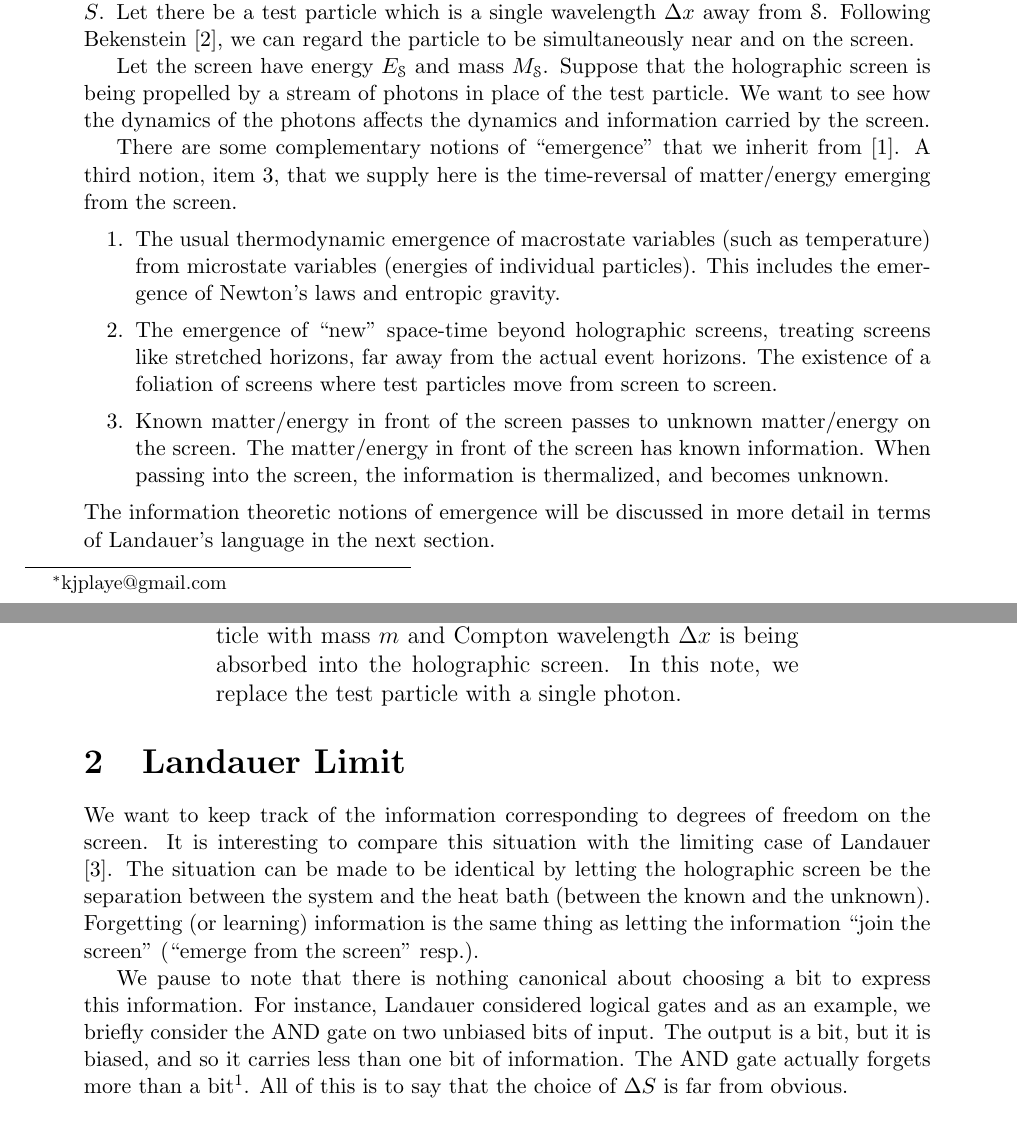
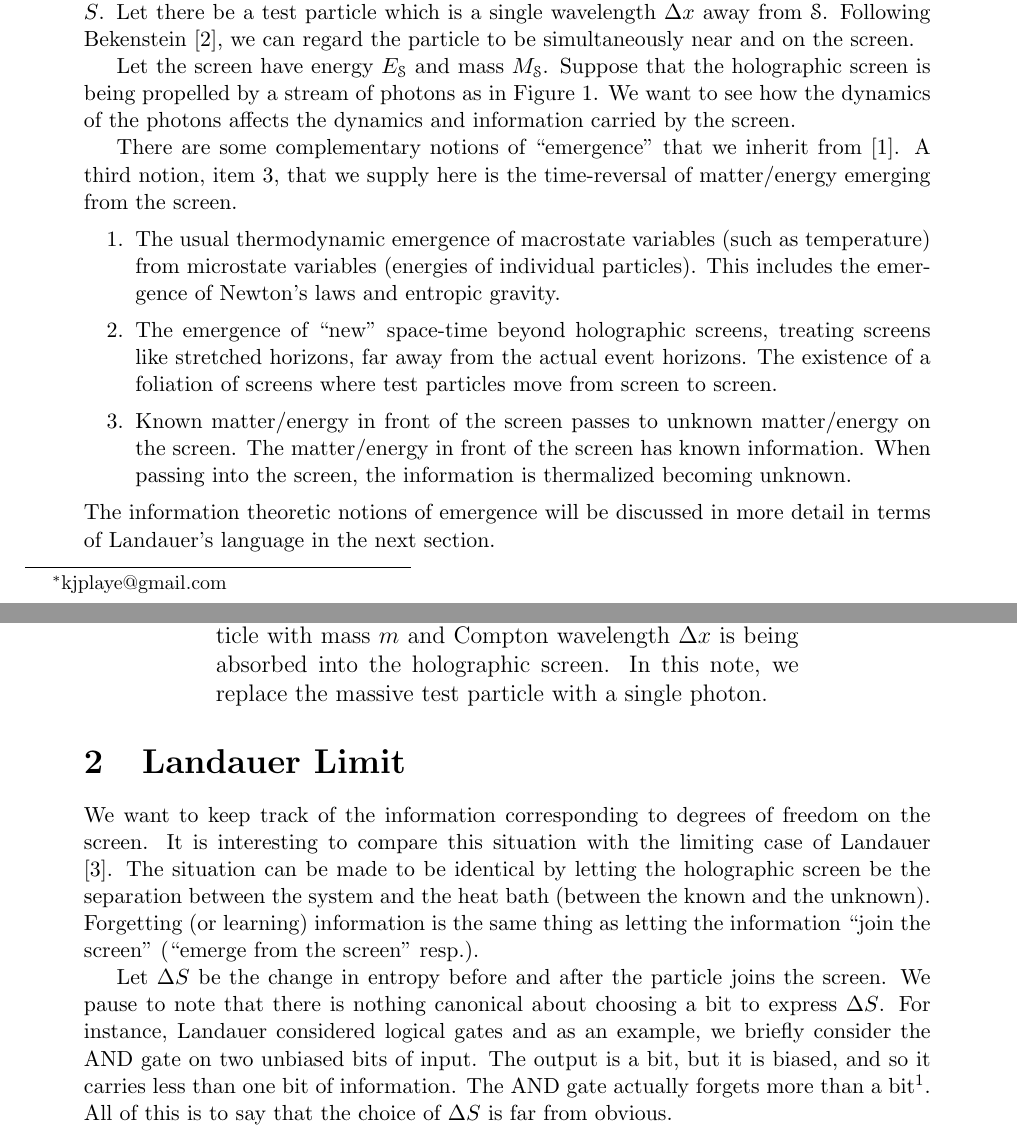
Before and after one commit to kjplaye/thrust_paper, a LaTeX document (thrust.tex): two parts of pages 1 and 2 of 9, joined at a grey line, cut so that both start at the same text. Compiled offline with pdfLaTeX.

Commit message:
Pass through with Justice

```diff
--- a/thrust.tex
+++ b/thrust.tex
@@ -30,26 +30,28 @@
 \section{The Holographic Scenario}
 We first recall the setup outlined in \cite{entropic}. Consider a holographic screen $\mathscr{S}$ with entropy $S$.  Let there be a test particle which is a single wavelength $\Delta x$ away from $\mathscr{S}$.  Following Bekenstein \cite{bekenstein}, we can regard the particle to be simultaneously near and on the screen.
 
-Let the screen have energy $E_\mathscr{S}$ and mass $M_\mathscr{S}$.  Suppose that the holographic screen is being propelled by a stream of photons in place of the test particle.  We want to see how the dynamics of the photons affects the dynamics and information carried by the screen.
+Let the screen have energy $E_\mathscr{S}$ and mass $M_\mathscr{S}$.  Suppose that the holographic screen is being propelled by a stream of photons as in Figure \ref{screen}.  We want to see how the dynamics of the photons affects the dynamics and information carried by the screen.
 
 \begin{figure}[h]
 \centering
-\includegraphics[scale=0.2]{bits_on_screen.png}
-\caption{This figure was adapted from \cite{entropic}.  A test particle with mass $m$ and Compton wavelength $\Delta x$ is being absorbed into the holographic screen.  In this note, we replace the test particle with a single photon.}
-\label{fig:x cubed graph}
+\includegraphics[scale=0.3]{bits_on_screen.png}
+\caption{This figure was adapted from \cite{entropic}.  A test particle with mass $m$ and Compton wavelength $\Delta x$ is being absorbed into the holographic screen.  In this note, we replace the massive test particle with a single photon.}
+\label{screen}
 \end{figure}
+
+
 There are some complementary notions of ``emergence'' that we inherit from \cite{entropic}.  A third notion, item 3, that we supply here is the time-reversal of matter/energy emerging from the screen.
 \begin{enumerate}
   \item The usual thermodynamic emergence of macrostate variables (such as temperature) from microstate variables (energies of individual particles).  This includes the emergence of Newton's laws and entropic gravity.
   \item The emergence of ``new'' space-time beyond holographic screens, treating screens like stretched horizons, far away from the actual event horizons.  The existence of a foliation of screens where test particles move from screen to screen.
-  \item Known matter/energy in front of the screen passes to unknown matter/energy on the screen. The matter/energy in front of the screen has known information.  When passing into the screen, the information is thermalized, and becomes unknown.
+  \item Known matter/energy in front of the screen passes to unknown matter/energy on the screen. The matter/energy in front of the screen has known information.  When passing into the screen, the information is thermalized becoming unknown.
 \end{enumerate}
 The information theoretic notions of emergence will be discussed in more detail in terms of Landauer's language in the next section.
 
 \section{Landauer Limit}
 We want to keep track of the information corresponding to degrees of freedom on the screen. It is interesting to compare this situation with the limiting case of Landauer \cite{landauer}.  The situation can be made to be identical by letting the holographic screen be the separation between the system and the heat bath (between the known and the unknown).  Forgetting (or learning) information is the same thing as letting the information ``join the screen'' (``emerge from the screen'' resp.).
 
-We pause to note that there is nothing canonical about choosing a bit to express this information.  For instance, Landauer considered logical gates and as an example, we briefly consider the AND gate on two unbiased bits of input.  The output is a bit, but it is biased, and so it carries less than one bit of information.  The AND gate actually forgets more than a bit\footnote{It actually forgets around 1.19 bits}.  All of this is to say that the choice of $\Delta S$ is far from obvious.
+Let $\Delta S$ be the change in entropy before and after the particle joins the screen. We pause to note that there is nothing canonical about choosing a bit to express $\Delta S$.  For instance, Landauer considered logical gates and as an example, we briefly consider the AND gate on two unbiased bits of input.  The output is a bit, but it is biased, and so it carries less than one bit of information.  The AND gate actually forgets more than a bit\footnote{It actually forgets around 1.19 bits}.  All of this is to say that the choice of $\Delta S$ is far from obvious.
 
 Consider the case where a single photon of energy $E_p$ is joining the screen.  The change of information, per photon, will be a constant.  It is not given by $k\ln(2)$, from a bit, but by another number
 \[
```
Also changed, not shown: thrust.pdf.
